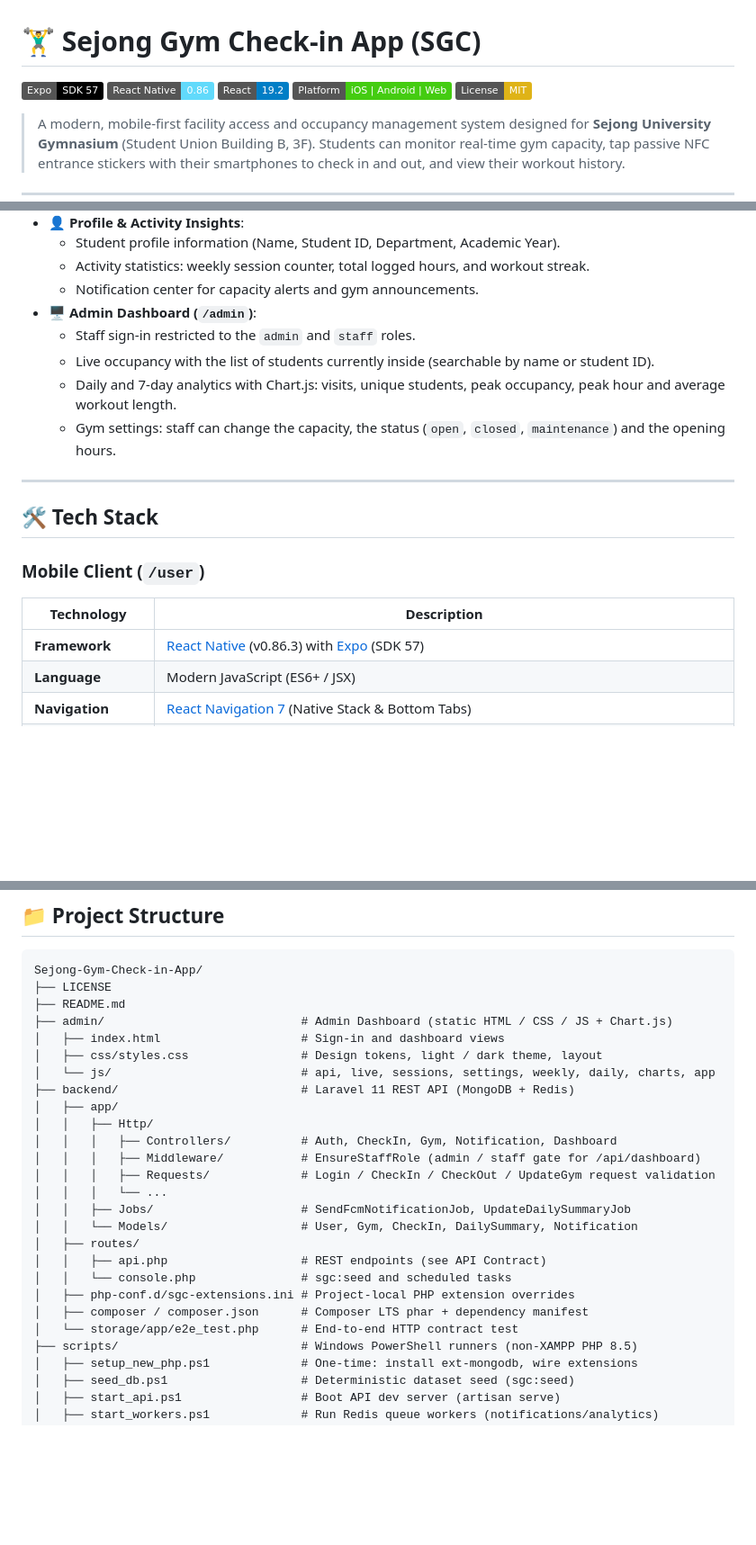
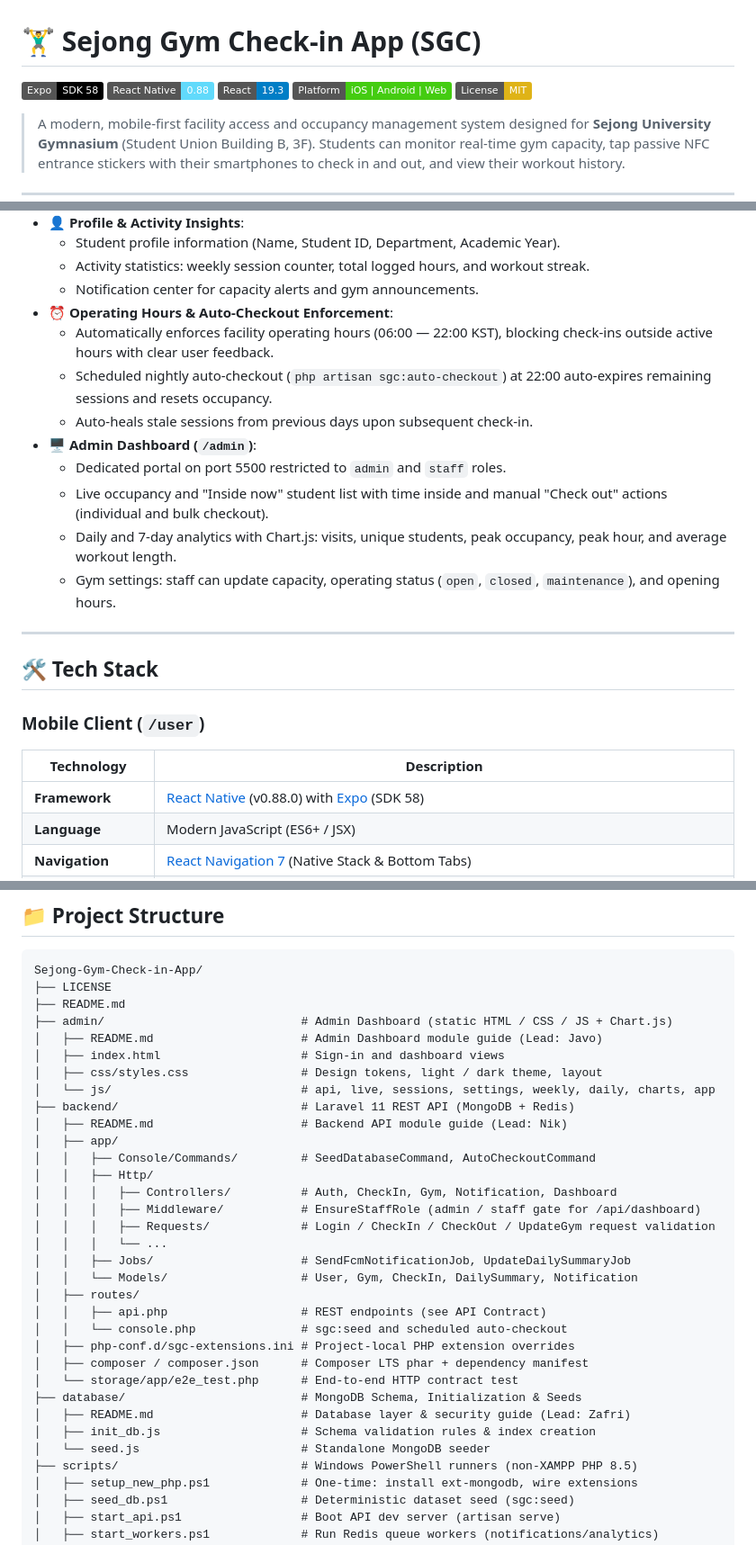
Before and after one commit to nickymarzz/Sejong-Gym-Check-in-App, a Markdown page: README.md, 3 parts joined by grey strips. Shown at 90% size. Rendered like a GitHub page; badges without logos; blank space fills up the shorter version.

Commit message:
docs: update README with SDK versions, operating hours, and admin features

```diff
--- a/README.md
+++ b/README.md
@@ -1,8 +1,8 @@
 # 🏋️‍♂️ Sejong Gym Check-in App (SGC)
 
-[![Expo SDK](https://img.shields.io/badge/Expo-SDK%2057-black?style=flat&logo=expo)](https://expo.dev/)
-[![React Native](https://img.shields.io/badge/React%20Native-0.86-61DAFB?style=flat&logo=react)](https://reactnative.dev/)
-[![React](https://img.shields.io/badge/React-19.2-blue?style=flat&logo=react)](https://react.dev/)
+[![Expo SDK](https://img.shields.io/badge/Expo-SDK%2058-black?style=flat&logo=expo)](https://expo.dev/)
+[![React Native](https://img.shields.io/badge/React%20Native-0.88-61DAFB?style=flat&logo=react)](https://reactnative.dev/)
+[![React](https://img.shields.io/badge/React-19.3-blue?style=flat&logo=react)](https://react.dev/)
 [![Platform](https://img.shields.io/badge/Platform-iOS%20|%20Android%20|%20Web-success)](https://expo.dev/)
 [![License: MIT](https://img.shields.io/badge/License-MIT-yellow.svg)](LICENSE)
 
@@ -98,11 +98,15 @@ sequenceDiagram
   - Student profile information (Name, Student ID, Department, Academic Year).
   - Activity statistics: weekly session counter, total logged hours, and workout streak.
   - Notification center for capacity alerts and gym announcements.
+- **⏰ Operating Hours & Auto-Checkout Enforcement**:
+  - Automatically enforces facility operating hours (06:00 — 22:00 KST), blocking check-ins outside active hours with clear user feedback.
+  - Scheduled nightly auto-checkout (`php artisan sgc:auto-checkout`) at 22:00 auto-expires remaining sessions and resets occupancy.
+  - Auto-heals stale sessions from previous days upon subsequent check-in.
 - **🖥️ Admin Dashboard (`/admin`)**:
-  - Staff sign-in restricted to the `admin` and `staff` roles.
-  - Live occupancy with the list of students currently inside (searchable by name or student ID).
-  - Daily and 7-day analytics with Chart.js: visits, unique students, peak occupancy, peak hour and average workout length.
-  - Gym settings: staff can change the capacity, the status (`open`, `closed`, `maintenance`) and the opening hours.
+  - Dedicated portal on port 5500 restricted to `admin` and `staff` roles.
+  - Live occupancy and "Inside now" student list with time inside and manual "Check out" actions (individual and bulk checkout).
+  - Daily and 7-day analytics with Chart.js: visits, unique students, peak occupancy, peak hour, and average workout length.
+  - Gym settings: staff can update capacity, operating status (`open`, `closed`, `maintenance`), and opening hours.
 
 ---
 
@@ -112,7 +116,7 @@ sequenceDiagram
 
 | Technology | Description |
 | --- | --- |
-| **Framework** | [React Native](https://reactnative.dev/) (v0.86.3) with [Expo](https://expo.dev/) (SDK 57) |
+| **Framework** | [React Native](https://reactnative.dev/) (v0.88.0) with [Expo](https://expo.dev/) (SDK 58) |
 | **Language** | Modern JavaScript (ES6+ / JSX) |
 | **Navigation** | [React Navigation 7](https://reactnavigation.org/) (Native Stack & Bottom Tabs) |
 | **UI & Icons** | Vanilla React Native StyleSheet, `@expo/vector-icons` (Ionicons, MaterialCommunityIcons) |
@@ -149,11 +153,14 @@ Sejong-Gym-Check-in-App/
 ├── LICENSE
 ├── README.md
 ├── admin/                            # Admin Dashboard (static HTML / CSS / JS + Chart.js)
+│   ├── README.md                     # Admin Dashboard module guide (Lead: Javo)
 │   ├── index.html                    # Sign-in and dashboard views
 │   ├── css/styles.css                # Design tokens, light / dark theme, layout
 │   └── js/                           # api, live, sessions, settings, weekly, daily, charts, app
 ├── backend/                          # Laravel 11 REST API (MongoDB + Redis)
+│   ├── README.md                     # Backend API module guide (Lead: Nik)
 │   ├── app/
+│   │   ├── Console/Commands/         # SeedDatabaseCommand, AutoCheckoutCommand
 │   │   ├── Http/
 │   │   │   ├── Controllers/          # Auth, CheckIn, Gym, Notification, Dashboard
 │   │   │   ├── Middleware/           # EnsureStaffRole (admin / staff gate for /api/dashboard)
@@ -163,10 +170,14 @@ Sejong-Gym-Check-in-App/
 │   │   └── Models/                   # User, Gym, CheckIn, DailySummary, Notification
 │   ├── routes/
 │   │   ├── api.php                   # REST endpoints (see API Contract)
-│   │   └── console.php               # sgc:seed and scheduled tasks
+│   │   └── console.php               # sgc:seed and scheduled auto-checkout
 │   ├── php-conf.d/sgc-extensions.ini # Project-local PHP extension overrides
 │   ├── composer / composer.json      # Composer LTS phar + dependency manifest
 │   └── storage/app/e2e_test.php      # End-to-end HTTP contract test
+├── database/                         # MongoDB Schema, Initialization & Seeds
+│   ├── README.md                     # Database layer & security guide (Lead: Zafri)
+│   ├── init_db.js                    # Schema validation rules & index creation
+│   └── seed.js                       # Standalone MongoDB seeder
 ├── scripts/                          # Windows PowerShell runners (non-XAMPP PHP 8.5)
 │   ├── setup_new_php.ps1             # One-time: install ext-mongodb, wire extensions
 │   ├── seed_db.ps1                   # Deterministic dataset seed (sgc:seed)
```
Also changed, not shown: other parts of README.md (+7 -3 lines).
